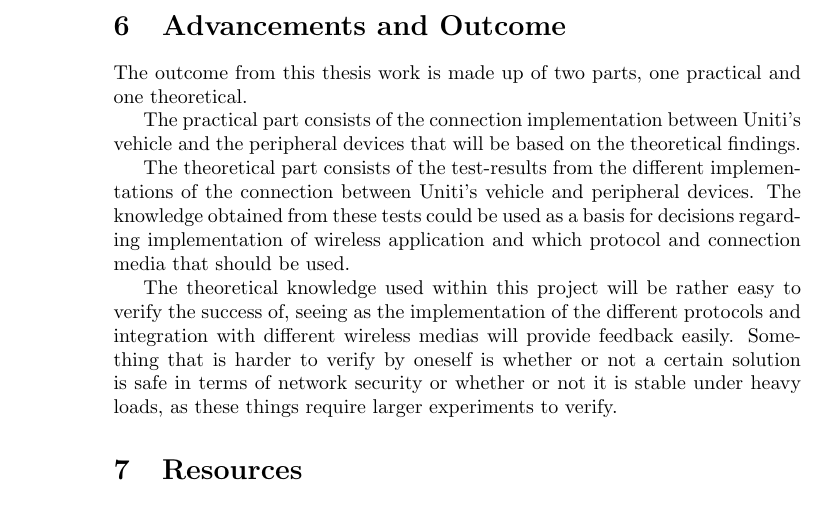
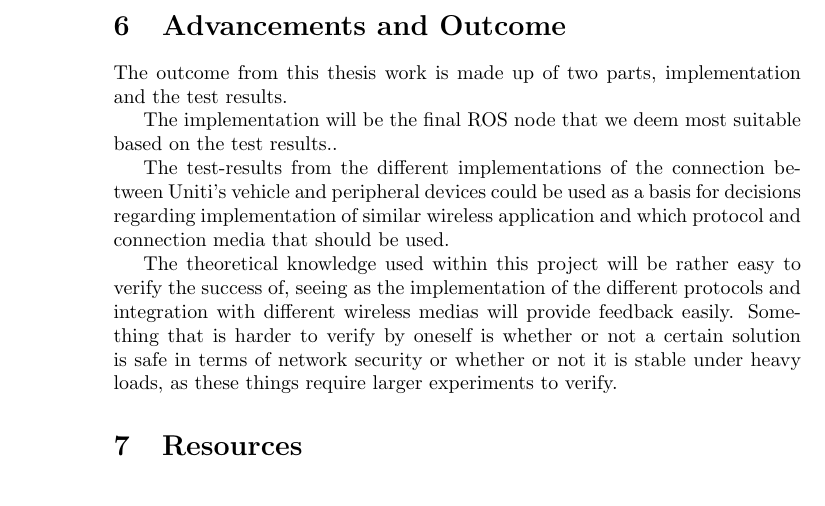
Before and after one commit to Wiztry/Exjawb, a LaTeX document (goal_doc/goal_doc.tex): part of page 4 of 5, cut so that both start at the same text. Compiled offline with pdfLaTeX.

Commit message:
changed outcome

```diff
--- a/goal_doc/goal_doc.tex
+++ b/goal_doc/goal_doc.tex
@@ -306,17 +306,15 @@ is also quite active and should be able to provide support.
 
 % --- DRAFT FOR ADVANCEMENTS AND OUTCOME --- %
 
-The outcome from this thesis work is made up of two parts, one practical and one
-theoretical.
+The outcome from this thesis work is made up of two parts, implementation and
+the test results.
 
-The practical part consists of the connection implementation between Uniti's
-vehicle and the peripheral devices that will be based on the theoretical
-findings.
+The implementation will be the final ROS node that we deem most suitable based
+on the test results..
 
-The theoretical part consists of the test-results from the different
-implementations of the connection between Uniti's vehicle and peripheral
-devices. The knowledge obtained from these tests could be used as a basis for
-decisions regarding implementation of wireless application and which protocol
+The test-results from the different implementations of the connection between
+Uniti's vehicle and peripheral devices could be used as a basis for decisions
+regarding implementation of similar wireless application and which protocol
 and connection media that should be used.
 
 % ---------------- END DRAFT --------------- %
```
Also changed, not shown: goal_doc/goal_doc.tex (1 more changed lines).
